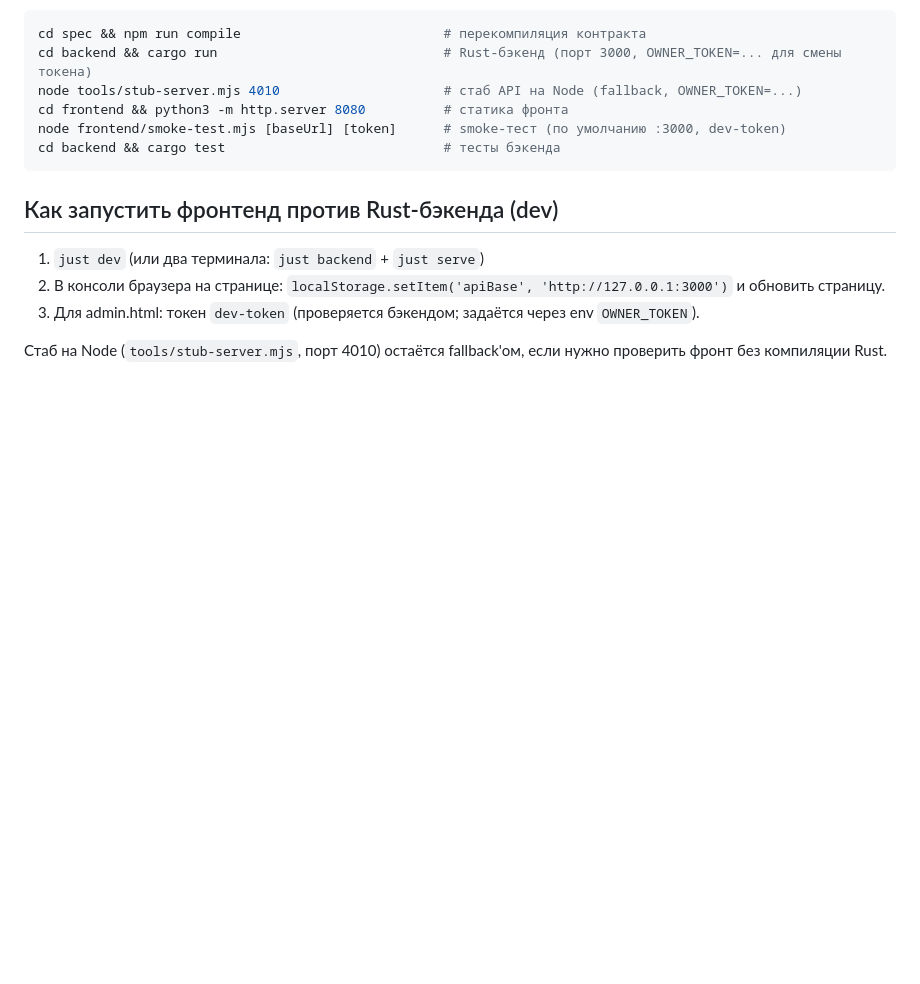
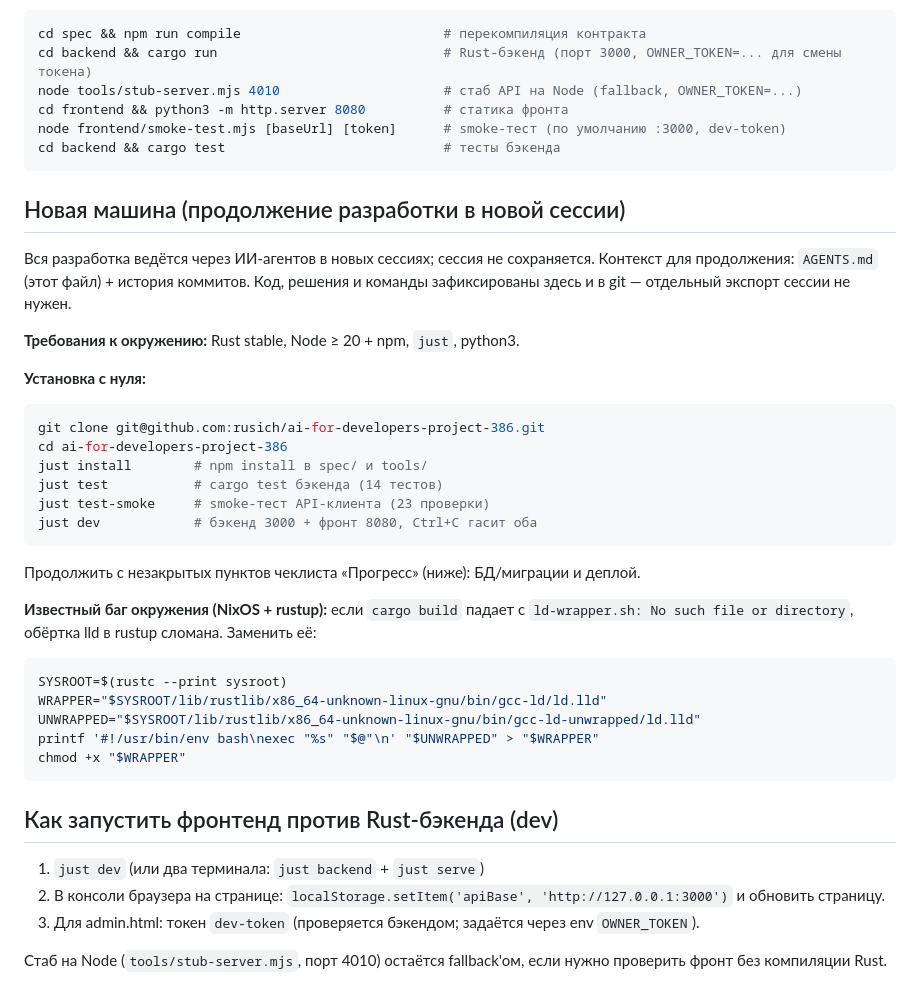
Before and after one commit to rusich/ai-for-developers-project-386, a Markdown page: AGENTS.md, the part around the change. GitHub-like rendering; blank space fills up the shorter version.

Commit message:
docs: add "new machine" section to AGENTS.md
Document how to continue development in a fresh session on another
computer: environment requirements (Rust stable, Node >=20, just,
python3), install-from-scratch commands, and the known NixOS+rustup
lld wrapper workaround so cargo build doesn't fail unexpectedly.

````diff
--- a/AGENTS.md
+++ b/AGENTS.md
@@ -86,6 +86,38 @@ node frontend/smoke-test.mjs [baseUrl] [token]      # smoke-тест (по ум
 cd backend && cargo test                            # тесты бэкенда
 ```
 
+## Новая машина (продолжение разработки в новой сессии)
+
+Вся разработка ведётся через ИИ-агентов в новых сессиях; сессия не сохраняется.
+Контекст для продолжения: `AGENTS.md` (этот файл) + история коммитов. Код, решения
+и команды зафиксированы здесь и в git — отдельный экспорт сессии не нужен.
+
+**Требования к окружению:** Rust stable, Node ≥ 20 + npm, `just`, python3.
+
+**Установка с нуля:**
+
+```bash
+git clone git@github.com:rusich/ai-for-developers-project-386.git
+cd ai-for-developers-project-386
+just install        # npm install в spec/ и tools/
+just test           # cargo test бэкенда (14 тестов)
+just test-smoke     # smoke-тест API-клиента (23 проверки)
+just dev            # бэкенд 3000 + фронт 8080, Ctrl+C гасит оба
+```
+
+Продолжить с незакрытых пунктов чеклиста «Прогресс» (ниже): БД/миграции и деплой.
+
+**Известный баг окружения (NixOS + rustup):** если `cargo build` падает с
+`ld-wrapper.sh: No such file or directory`, обёртка lld в rustup сломана. Заменить её:
+
+```bash
+SYSROOT=$(rustc --print sysroot)
+WRAPPER="$SYSROOT/lib/rustlib/x86_64-unknown-linux-gnu/bin/gcc-ld/ld.lld"
+UNWRAPPED="$SYSROOT/lib/rustlib/x86_64-unknown-linux-gnu/bin/gcc-ld-unwrapped/ld.lld"
+printf '#!/usr/bin/env bash\nexec "%s" "$@"\n' "$UNWRAPPED" > "$WRAPPER"
+chmod +x "$WRAPPER"
+```
+
 ## Как запустить фронтенд против Rust-бэкенда (dev)
 
 1. `just dev` (или два терминала: `just backend` + `just serve`)
````
